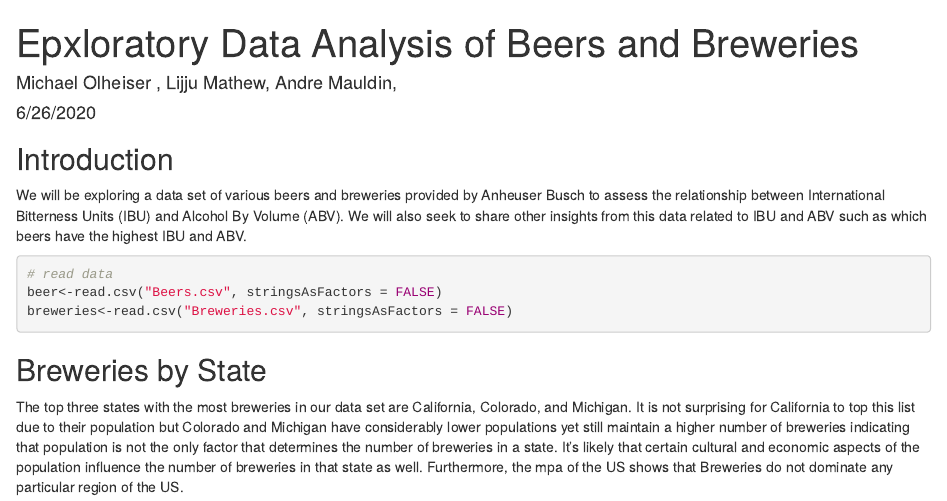
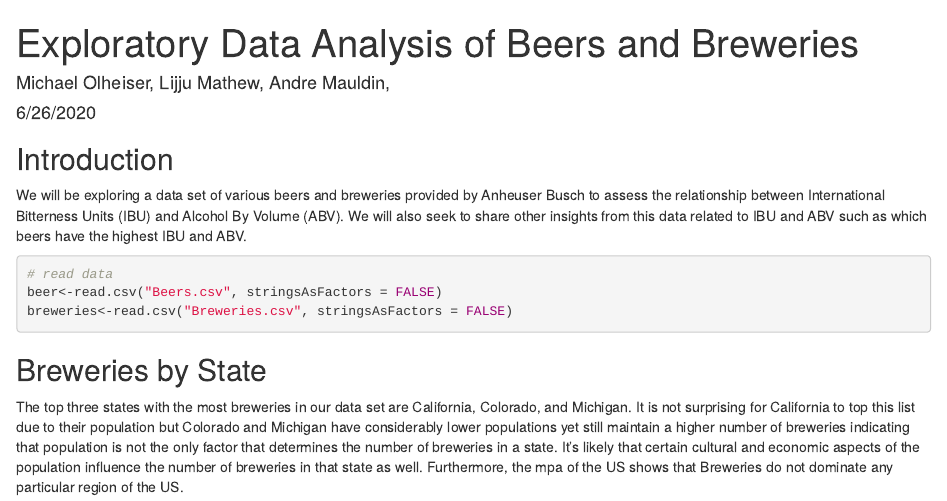
Before and after one commit to michaelolheiser/Beer_EDA_Stats6370_project, an R Markdown document (project1_beer_analysis.Rmd): the page in a window 1100 px wide, from its top. Rendered offline with R 4.5, knitr and Pandoc, with nearby package versions; some code elsewhere in the file could not run offline.

Commit message:
fix typo in title

```diff
--- a/project1_beer_analysis.Rmd
+++ b/project1_beer_analysis.Rmd
@@ -1,6 +1,6 @@
 ---
-title: 'Epxloratory Data Analysis of Beers and Breweries'
-author: "Michael Olheiser , Lijju Mathew, Andre Mauldin,"
+title: 'Exploratory Data Analysis of Beers and Breweries'
+author: "Michael Olheiser, Lijju Mathew, Andre Mauldin,"
 date: "6/26/2020"
 output: html_document
 ---
```
